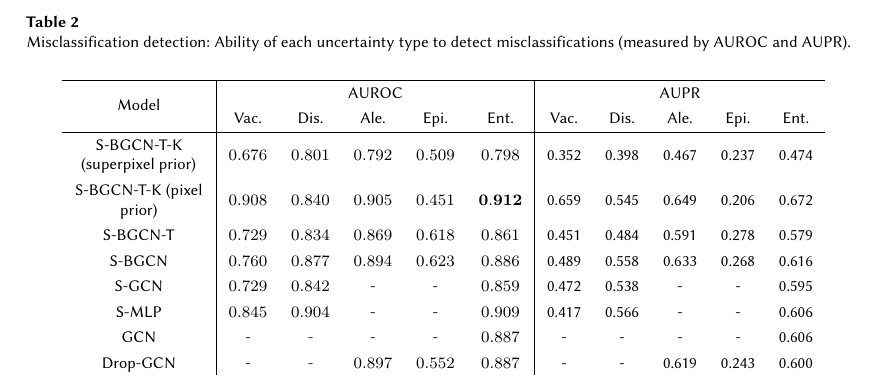
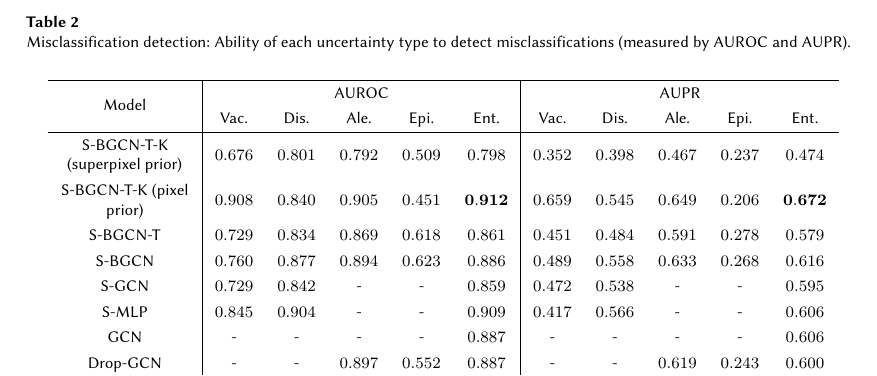
Before and after one commit to iainrolland/uncertainty_graph, a LaTeX document (latex/CEUR/paper.tex): part of page 6 of 8, cut so that both start at the same text. Compiled offline with pdfLaTeX; a LaTeX package or settings file that is missing is left out.

Commit message:
Added 28421 around numbers in table

```diff
--- a/latex/CEUR/paper.tex
+++ b/latex/CEUR/paper.tex
@@ -396,14 +396,14 @@ The AUROC and AUPR values measured for the task of misclassification detection c
 \hline
 \multirow{2}{*}{Model}  & \multicolumn{5}{c}{AUROC}\vline&\multicolumn{5}{c}{AUPR}        \\
                         & Vac. & Dis. & Ale. & Epi. & Ent. & Vac. & Dis. & Ale. & Epi. & Ent. \\ \hline
-S-BGCN-T-K (superpixel prior) & $0.676$ & $0.801$ &$0.792$&$0.509$&$0.798$&0.352&0.398&0.467&0.237&0.474    \\
-S-BGCN-T-K (pixel prior) & $0.908$ & $0.840$ &$0.905$&$0.451$&$\mathbf{0.912}$&0.659&0.545&0.649&0.206&0.672  \\
-S-BGCN-T & $0.729$ & $0.834$ &$0.869$&$0.618$&$0.861$&0.451&0.484&0.591&0.278&0.579  \\
-S-BGCN & $0.760$ & $0.877$ &$0.894$&$0.623$&$0.886$&0.489&0.558&0.633&0.268&0.616  \\
-S-GCN & $0.729$ & $0.842$ &-&-&$0.859$&0.472&0.538&-&-&0.595  \\
-S-MLP &$0.845$&$0.904$&-&-&$0.909$&0.417&0.566&-&-&0.606  \\
-GCN & - & - &-&-&$0.887$&-&-&-&-&0.606  \\
-Drop-GCN & - & - &$0.897$&$0.552$&$0.887$&-&-&0.619&0.243&0.600  \\ \hline
+S-BGCN-T-K (superpixel prior) & $0.676$ & $0.801$ &$0.792$&$0.509$&$0.798$&$0.352$&$0.398$&$0.467$&$0.237$&$0.474$    \\
+S-BGCN-T-K (pixel prior) & $0.908$ & $0.840$ &$0.905$&$0.451$&$\mathbf{0.912}$&$0.659$&$0.545$&$0.649$&$0.206$&$\mathbf{0.672}$  \\
+S-BGCN-T & $0.729$ & $0.834$ &$0.869$&$0.618$&$0.861$&$0.451$&$0.484$&$0.591$&$0.278$&$0.579$  \\
+S-BGCN & $0.760$ & $0.877$ &$0.894$&$0.623$&$0.886$&$0.489$&$0.558$&$0.633$&$0.268$&$0.616$  \\
+S-GCN & $0.729$ & $0.842$ &-&-&$0.859$&$0.472$&$0.538$&-&-&$0.595$  \\
+S-MLP &$0.845$&$0.904$&-&-&$0.909$&$0.417$&$0.566$&-&-&$0.606$  \\
+GCN & - & - &-&-&$0.887$&-&-&-&-&$0.606$  \\
+Drop-GCN & - & - &$0.897$&$0.552$&$0.887$&-&-&$0.619$&$0.243$&$0.600$  \\ \hline
 \end{tabular}
 \end{center}
 \end{table*}
```
